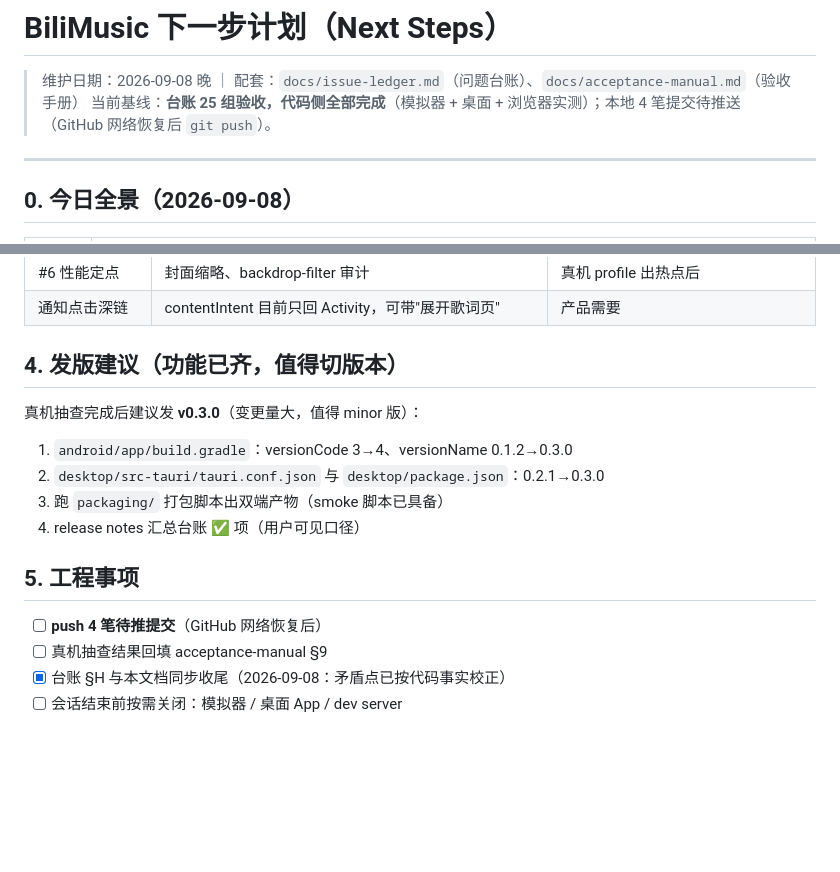
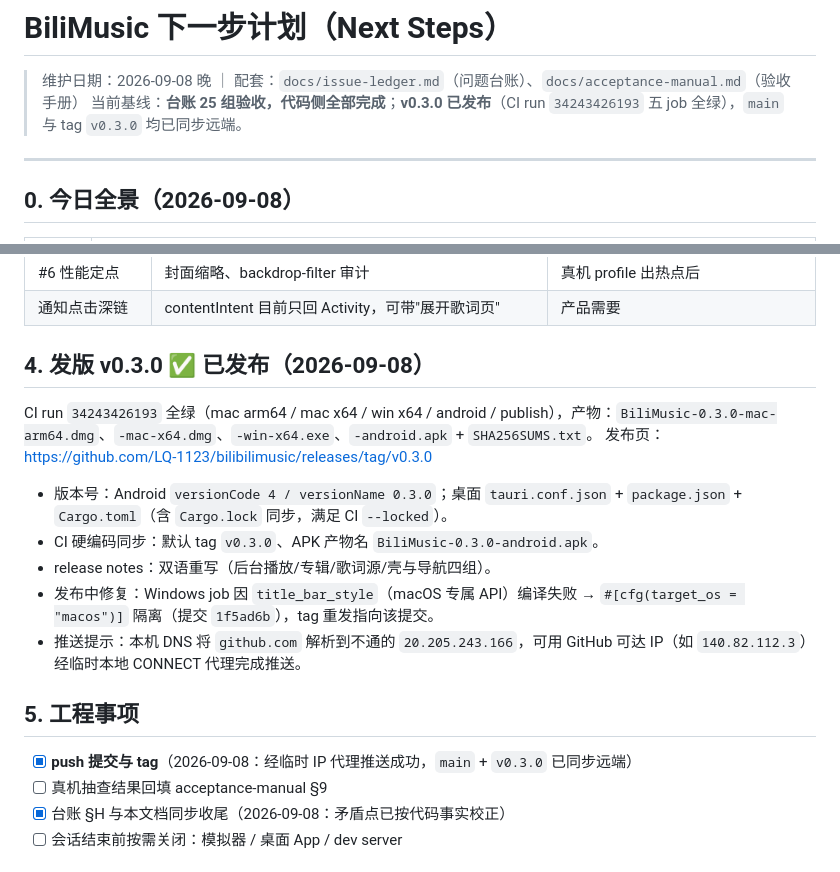
Before and after one commit to LQ-1123/bilibilimusic, a Markdown page: docs/next-steps.md, 2 parts joined by grey strips. Drawn GitHub-style; blank space fills up the shorter version.

Commit message:
Record v0.3.0 release in next-steps
CI run 34243426193 passed on all five jobs and the four installers plus SHA256SUMS.txt are published; note the Windows cfg fix and the GitHub DNS workaround used to push.

```diff
--- a/docs/next-steps.md
+++ b/docs/next-steps.md
@@ -1,7 +1,7 @@
 # BiliMusic 下一步计划（Next Steps）
 
 > 维护日期：2026-09-08 晚 ｜ 配套：`docs/issue-ledger.md`（问题台账）、`docs/acceptance-manual.md`（验收手册）
-> 当前基线：**台账 25 组验收，代码侧全部完成**（模拟器 + 桌面 + 浏览器实测）；本地 4 笔提交待推送（GitHub 网络恢复后 `git push`）。
+> 当前基线：**台账 25 组验收，代码侧全部完成**；**v0.3.0 已发布**（CI run `34243426193` 五 job 全绿），`main` 与 tag `v0.3.0` 均已同步远端。
 
 ---
 
@@ -53,17 +53,20 @@
 | #6 性能定点 | 封面缩略、backdrop-filter 审计 | 真机 profile 出热点后 |
 | 通知点击深链 | contentIntent 目前只回 Activity，可带"展开歌词页" | 产品需要 |
 
-## 4. 发版建议（功能已齐，值得切版本）
+## 4. 发版 v0.3.0 ✅ 已发布（2026-09-08）
 
-真机抽查完成后建议发 **v0.3.0**（变更量大，值得 minor 版）：
-1. `android/app/build.gradle`：versionCode 3→4、versionName 0.1.2→0.3.0
-2. `desktop/src-tauri/tauri.conf.json` 与 `desktop/package.json`：0.2.1→0.3.0
-3. 跑 `packaging/` 打包脚本出双端产物（smoke 脚本已具备）
-4. release notes 汇总台账 ✅ 项（用户可见口径）
+CI run `34243426193` 全绿（mac arm64 / mac x64 / win x64 / android / publish），产物：`BiliMusic-0.3.0-mac-arm64.dmg`、`-mac-x64.dmg`、`-win-x64.exe`、`-android.apk` + `SHA256SUMS.txt`。
+发布页：https://github.com/LQ-1123/bilibilimusic/releases/tag/v0.3.0
+
+- 版本号：Android `versionCode 4 / versionName 0.3.0`；桌面 `tauri.conf.json` + `package.json` + `Cargo.toml`（含 `Cargo.lock` 同步，满足 CI `--locked`）。
+- CI 硬编码同步：默认 tag `v0.3.0`、APK 产物名 `BiliMusic-0.3.0-android.apk`。
+- release notes：双语重写（后台播放/专辑/歌词源/壳与导航四组）。
+- 发布中修复：Windows job 因 `title_bar_style`（macOS 专属 API）编译失败 → `#[cfg(target_os = "macos")]` 隔离（提交 `1f5ad6b`），tag 重发指向该提交。
+- 推送提示：本机 DNS 将 `github.com` 解析到不通的 `20.205.243.166`，可用 GitHub 可达 IP（如 `140.82.112.3`）经临时本地 CONNECT 代理完成推送。
 
 ## 5. 工程事项
 
-- [ ] **push 4 笔待推提交**（GitHub 网络恢复后）
+- [x] **push 提交与 tag**（2026-09-08：经临时 IP 代理推送成功，`main` + `v0.3.0` 已同步远端）
 - [ ] 真机抽查结果回填 acceptance-manual §9
 - [x] 台账 §H 与本文档同步收尾（2026-09-08：矛盾点已按代码事实校正）
 - [ ] 会话结束前按需关闭：模拟器 / 桌面 App / dev server
```
